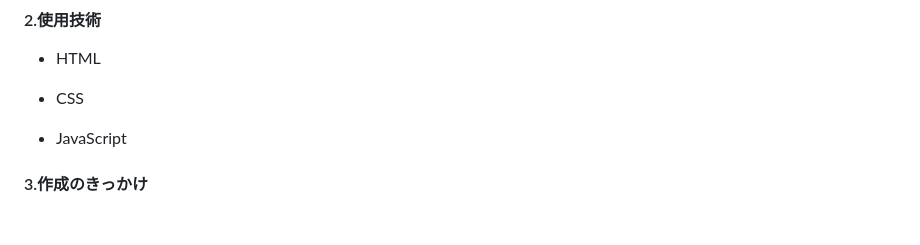
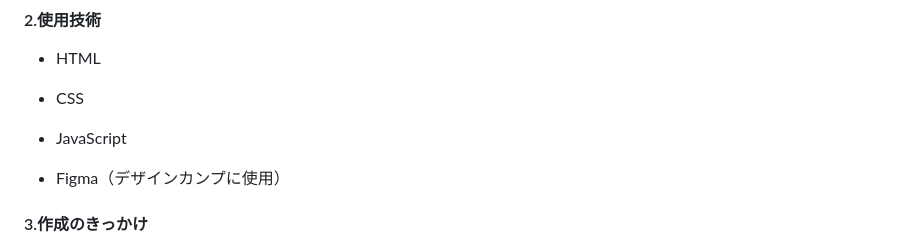
Before and after one commit to miku39-s/katano-shitte, a Markdown page: README.md, the part around the change. Rendered like a GitHub page; blank space fills up the shorter version.

```diff
--- a/README.md
+++ b/README.md
@@ -17,6 +17,8 @@ URL：https://miku39-s.github.io/katano-shitte/
 - CSS
 
 - JavaScript
+
+- Figma（デザインカンプに使用）
 
 #### 3.作成のきっかけ
 プログラミングスクールでの卒業課題として、「自分の生まれ育った故郷を沢山の人にPRする」ことを目的とした、交野市の紹介サイトを作りました。
```
